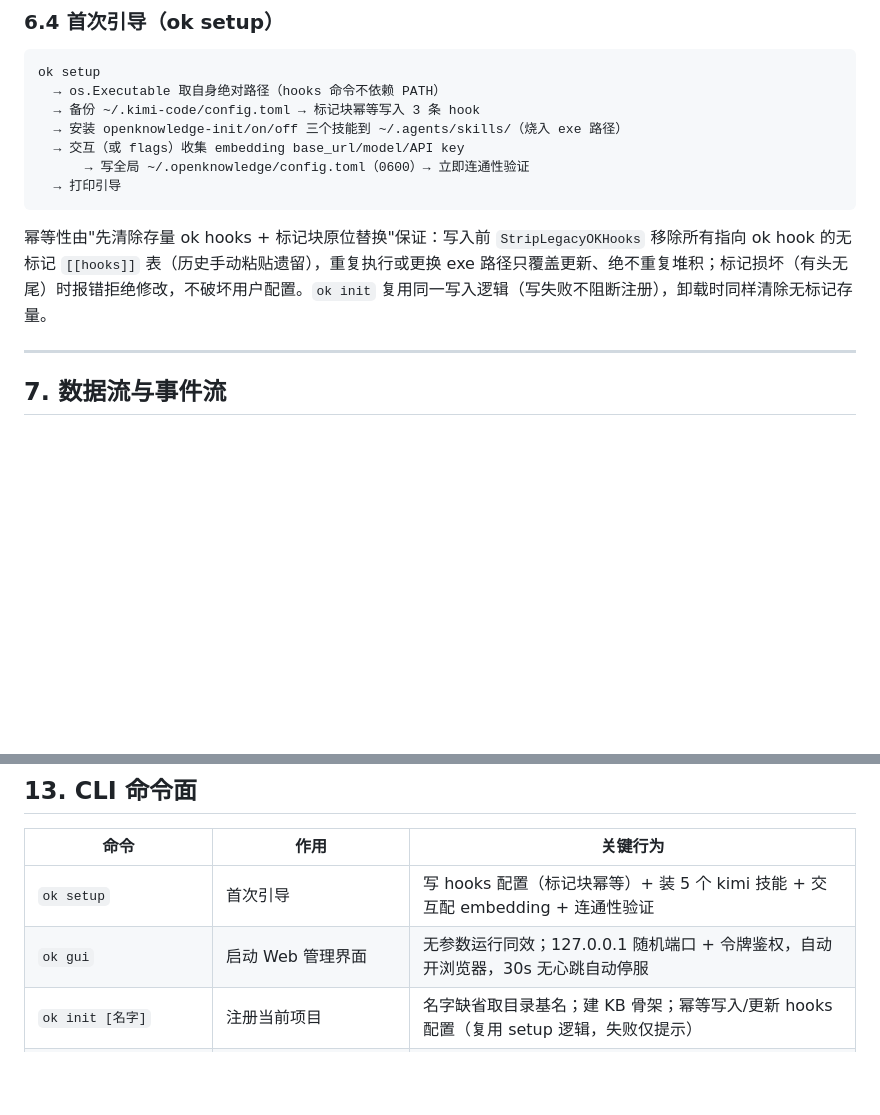
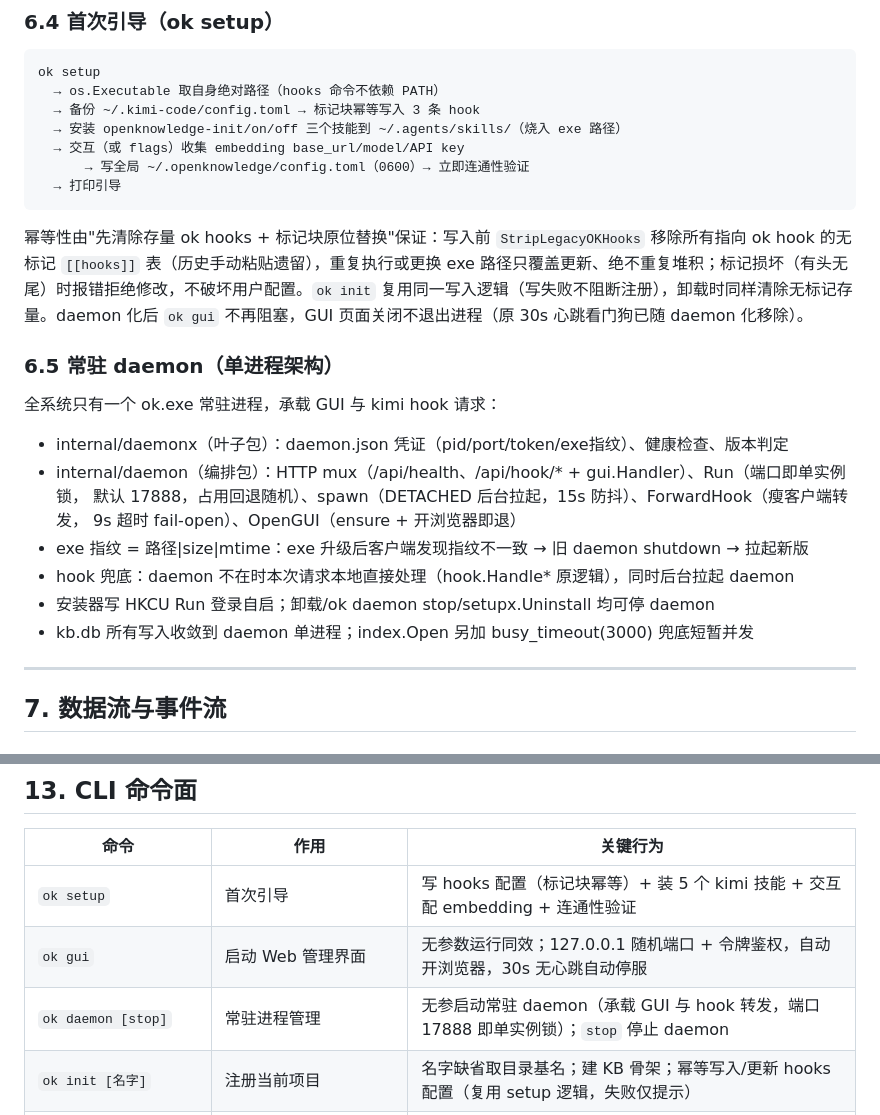
Before and after one commit to zhangxyfs/OpenKnowledge, a Markdown page: docs/ARCHITECTURE.md, 2 parts joined by grey strips. Rendered like a GitHub page; blank space fills up the shorter version.

````diff
--- a/docs/ARCHITECTURE.md
+++ b/docs/ARCHITECTURE.md
@@ -338,7 +338,20 @@ ok setup
   → 打印引导
 ```
 
-幂等性由"先清除存量 ok hooks + 标记块原位替换"保证：写入前 `StripLegacyOKHooks` 移除所有指向 ok hook 的无标记 `[[hooks]]` 表（历史手动粘贴遗留），重复执行或更换 exe 路径只覆盖更新、绝不重复堆积；标记损坏（有头无尾）时报错拒绝修改，不破坏用户配置。`ok init` 复用同一写入逻辑（写失败不阻断注册），卸载时同样清除无标记存量。
+幂等性由"先清除存量 ok hooks + 标记块原位替换"保证：写入前 `StripLegacyOKHooks` 移除所有指向 ok hook 的无标记 `[[hooks]]` 表（历史手动粘贴遗留），重复执行或更换 exe 路径只覆盖更新、绝不重复堆积；标记损坏（有头无尾）时报错拒绝修改，不破坏用户配置。`ok init` 复用同一写入逻辑（写失败不阻断注册），卸载时同样清除无标记存量。daemon 化后 `ok gui` 不再阻塞，GUI 页面关闭不退出进程（原 30s 心跳看门狗已随 daemon 化移除）。
+
+### 6.5 常驻 daemon（单进程架构）
+
+全系统只有一个 ok.exe 常驻进程，承载 GUI 与 kimi hook 请求：
+
+- internal/daemonx（叶子包）：daemon.json 凭证（pid/port/token/exe指纹）、健康检查、版本判定
+- internal/daemon（编排包）：HTTP mux（/api/health、/api/hook/* + gui.Handler）、Run（端口即单实例锁，
+  默认 17888，占用回退随机）、spawn（DETACHED 后台拉起，15s 防抖）、ForwardHook（瘦客户端转发，
+  9s 超时 fail-open）、OpenGUI（ensure + 开浏览器即退）
+- exe 指纹 = 路径|size|mtime：exe 升级后客户端发现指纹不一致 → 旧 daemon shutdown → 拉起新版
+- hook 兜底：daemon 不在时本次请求本地直接处理（hook.Handle* 原逻辑），同时后台拉起 daemon
+- 安装器写 HKCU Run 登录自启；卸载/ok daemon stop/setupx.Uninstall 均可停 daemon
+- kb.db 所有写入收敛到 daemon 单进程；index.Open 另加 busy_timeout(3000) 兜底短暂并发
 
 ---
 
@@ -506,6 +519,7 @@ go build ./...         # 编译检查
 |------|------|----------|
 | `ok setup` | 首次引导 | 写 hooks 配置（标记块幂等）+ 装 5 个 kimi 技能 + 交互配 embedding + 连通性验证 |
 | `ok gui` | 启动 Web 管理界面 | 无参数运行同效；127.0.0.1 随机端口 + 令牌鉴权，自动开浏览器，30s 无心跳自动停服 |
+| `ok daemon [stop]` | 常驻进程管理 | 无参启动常驻 daemon（承载 GUI 与 hook 转发，端口 17888 即单实例锁）；`stop` 停止 daemon |
 | `ok init [名字]` | 注册当前项目 | 名字缺省取目录基名；建 KB 骨架；幂等写入/更新 hooks 配置（复用 setup 逻辑，失败仅提示） |
 | `ok add --title …` | 新建条目 | `--type/--tags/--mandatory/--file`；自动同步索引库（无 key 时向量跳过） |
 | `ok propose --title …` | AI 提议草稿条目 | `--type/--tags/--summary/--file|--body`；写 `draft:true`，只同步 INDEX 不算向量，不参与检索 |
````
Also changed, not shown: README.md (+2 -1 lines), docs/changelogs/2026-07-27-daemon.md (added, +11 -0 lines).
